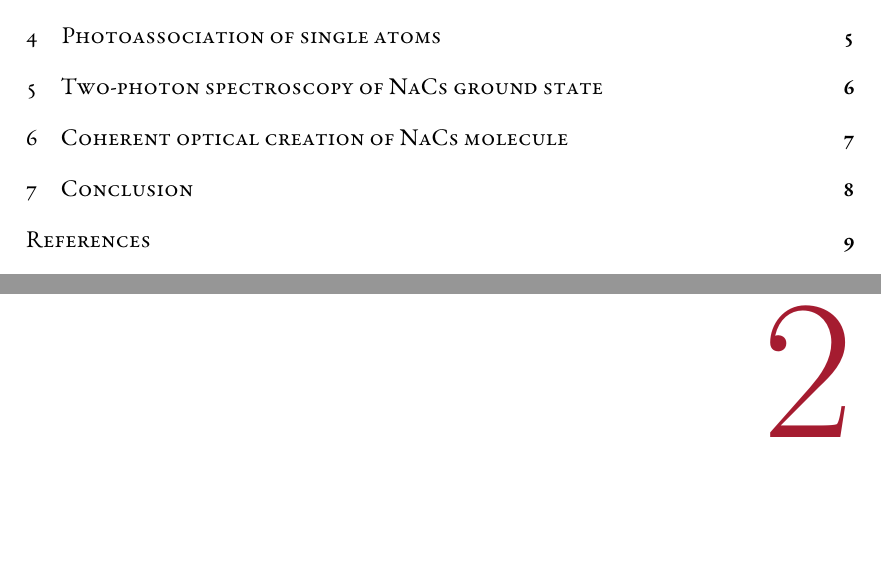
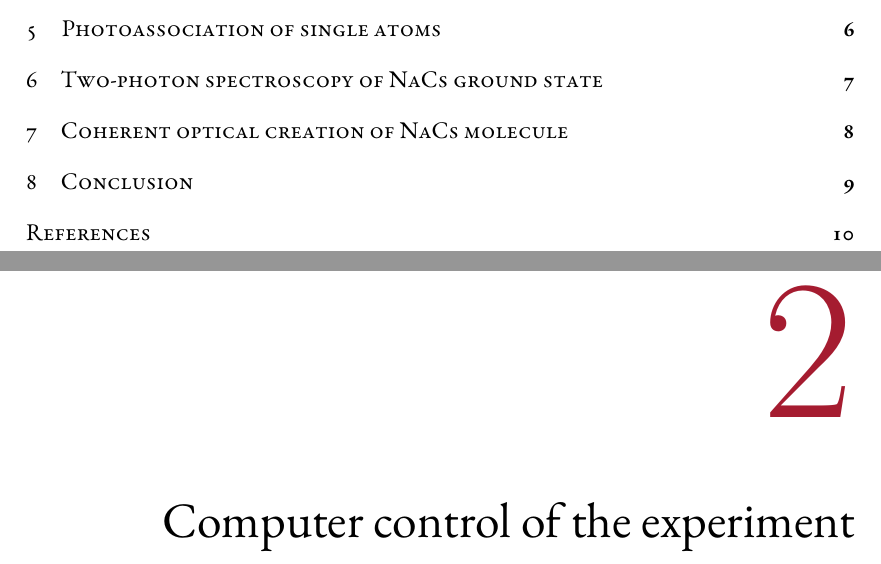
Before and after one commit to yuyichao/grad-thesis, a LaTeX thesis (dissertation.tex, which reads chapters/computer-control.tex): two parts of pages 4 and 9 of 15 before the commit and two parts of pages 4 and 9 of 16 after it, joined at a grey line, cut so that both start at the same text. Compiled offline with XeLaTeX.

Commit message:
Computer control chapter

```diff
--- /dev/null
+++ b/chapters/computer-control.tex
@@ -0,0 +1,3 @@
+% -*- mode: latex-mode; TeX-engine: xetex; LaTeX-command-style: (("" "SOURCE_DATE_EPOCH=0 %(PDF)%(latex) --shell-escape %S%(PDFout)")); TeX-master: "../dissertation.tex"; -*-
+
+\chapter{Computer control of the experiment}
```
Also changed, not shown: dissertation.tex (+2 -0 lines), dissertation.pdf.
